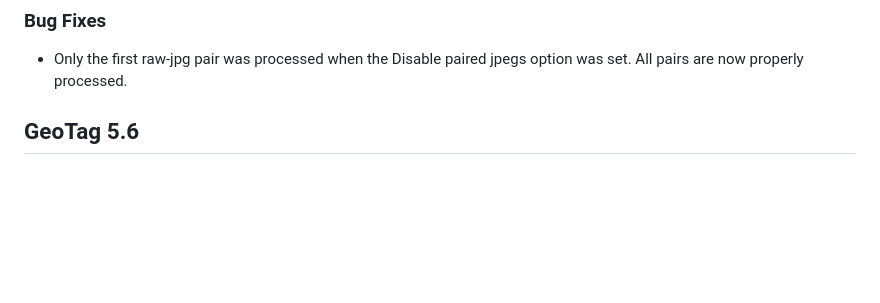
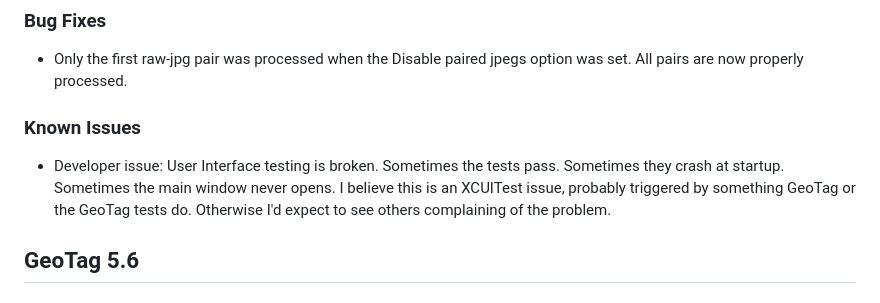
Before and after one commit to marchyman/GeoTag, a Markdown page: README.md, the part around the change. Drawn GitHub-style; blank space fills up the shorter version.

Commit message:
Describe the UITest problems as a known issue.

```diff
--- a/README.md
+++ b/README.md
@@ -40,6 +40,14 @@ seeing this bug. Apple fixed the issue in version 14.4 (or perhaps it was
 
 - Only the first raw-jpg pair was processed when the Disable paired jpegs
   option was set. All pairs are now properly processed.
+
+### Known Issues
+
+- Developer issue: User Interface testing is broken.  Sometimes the tests
+  pass. Sometimes they crash at startup.  Sometimes the main window
+  never opens.  I believe this is an XCUITest issue, probably triggered
+  by something GeoTag or the GeoTag tests do. Otherwise I'd expect
+  to see others complaining of the problem.
 
 ## GeoTag 5.6
 
```
